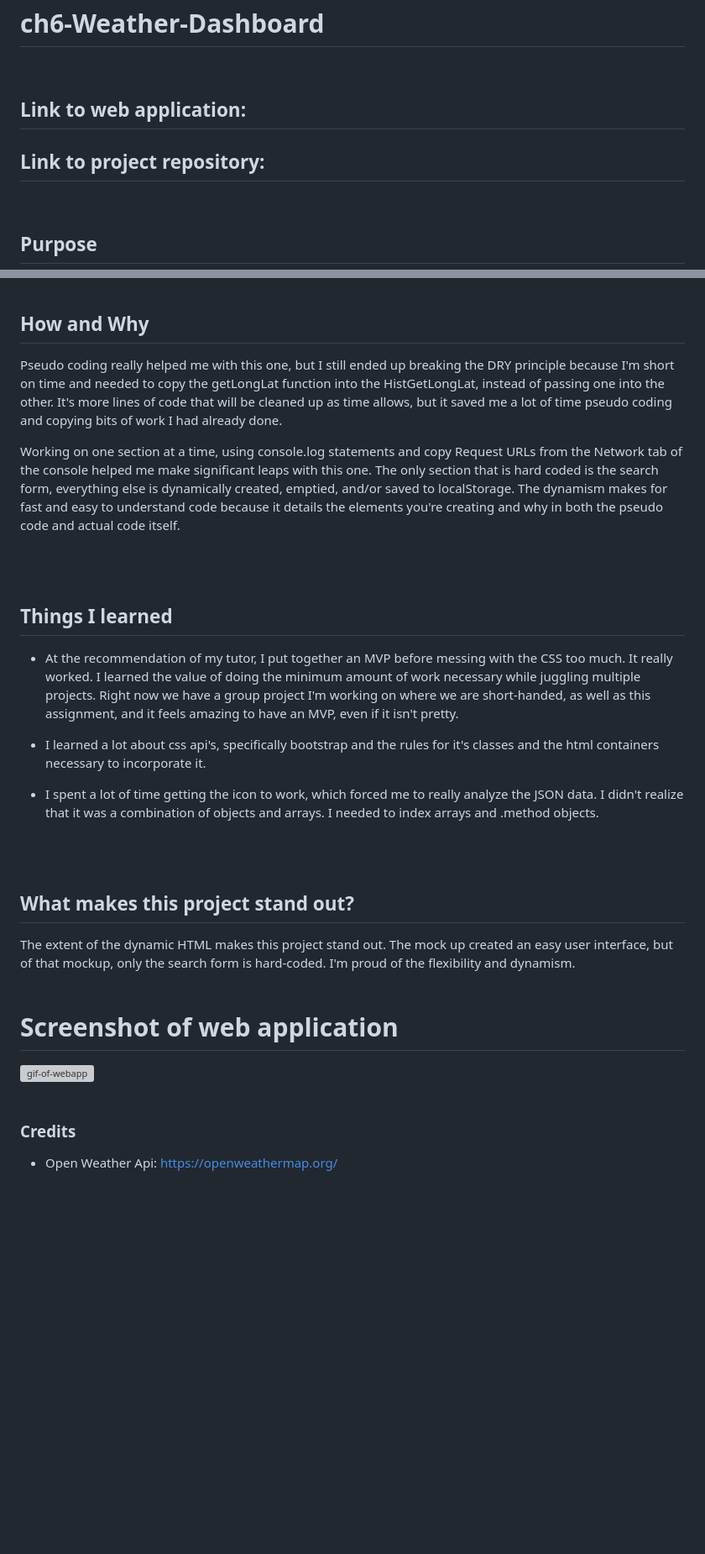
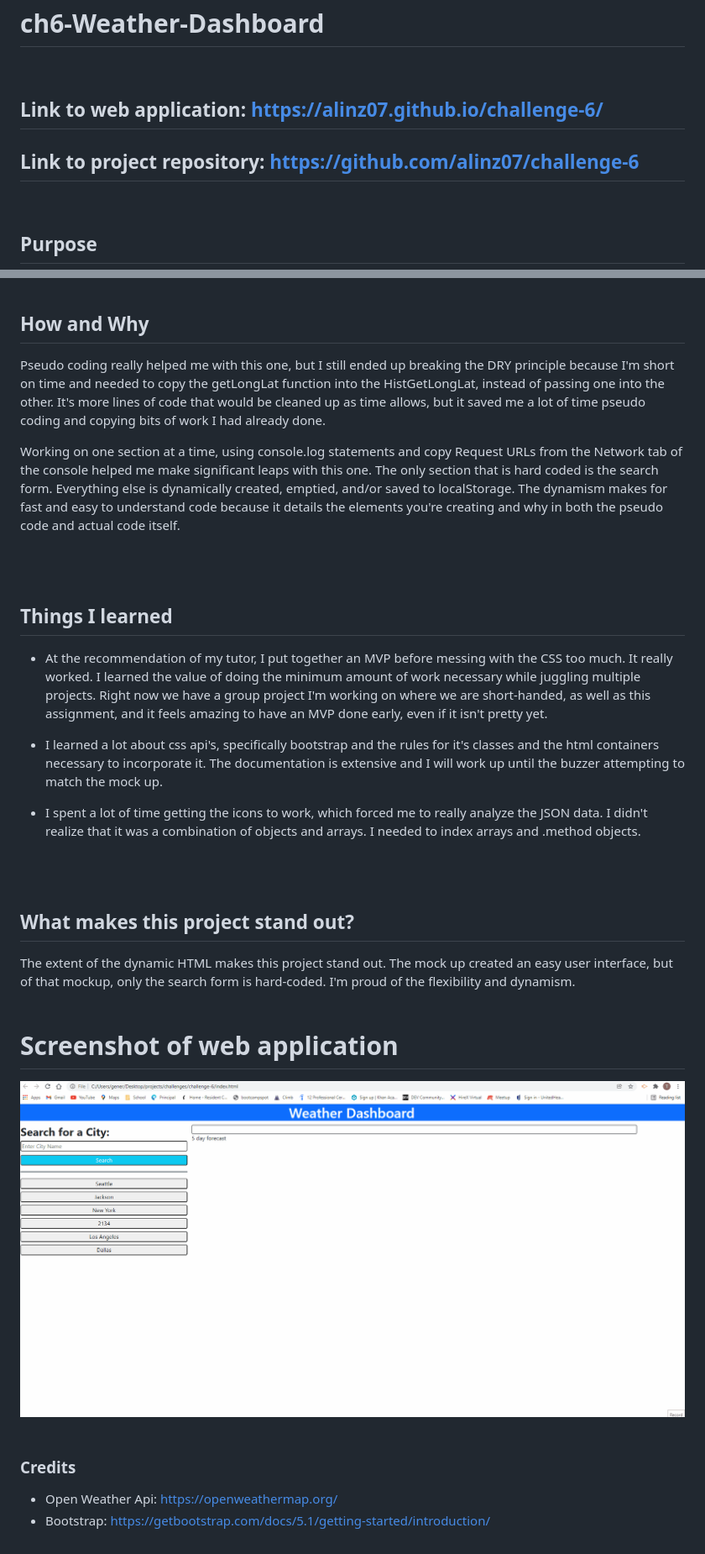
Before and after one commit to alinz07/challenge-6, a Markdown page: README.md, 2 parts joined by grey strips. Shown: that part at 84% size. GitHub-like rendering; pictures changed too: assets/images/ch6-gif.gif (added); blank space fills up the shorter version; grey boxes are pictures that could not be loaded.

Commit message:
screen to gif

```diff
--- a/README.md
+++ b/README.md
@@ -1,9 +1,9 @@
 # ch6-Weather-Dashboard
 <br/>
 
-## **Link** to web application:
+## **Link** to web application: https://alinz07.github.io/challenge-6/
 
-## **Link** to project repository:
+## **Link** to project repository: https://github.com/alinz07/challenge-6
 <br/>
 
 ## **Purpose**
@@ -36,20 +36,20 @@ THEN I am again presented with current and future conditions for that city
 <br/>
 
 ## **How and Why**
-Pseudo coding really helped me with this one, but I still ended up breaking the DRY principle because I'm short on time and needed to copy the getLongLat function into the HistGetLongLat, instead of passing one into the other. It's more lines of code that will be cleaned up as time allows, but it saved me a lot of time pseudo coding and copying bits of work I had already done.
+Pseudo coding really helped me with this one, but I still ended up breaking the DRY principle because I'm short on time and needed to copy the getLongLat function into the HistGetLongLat, instead of passing one into the other. It's more lines of code that would be cleaned up as time allows, but it saved me a lot of time pseudo coding and copying bits of work I had already done.
 
-Working on one section at a time, using console.log statements and copy Request URLs from the Network tab of the console helped me make significant leaps with this one. The only section that is hard coded is the search form, everything else is dynamically created, emptied, and/or saved to localStorage. The dynamism makes for fast and easy to understand code because it details the elements you're creating and why in both the pseudo code and actual code itself.
+Working on one section at a time, using console.log statements and copy Request URLs from the Network tab of the console helped me make significant leaps with this one. The only section that is hard coded is the search form. Everything else is dynamically created, emptied, and/or saved to localStorage. The dynamism makes for fast and easy to understand code because it details the elements you're creating and why in both the pseudo code and actual code itself.
 
 <br/>
 <br/>
 
 ## **Things I learned**
 * At the recommendation of my tutor, I put together an MVP before messing with the CSS too much. It really worked. I learned the value of doing the minimum amount of work necessary while juggling multiple projects. Right now we have a group project
-I'm working on where we are short-handed, as well as this assignment, and it feels amazing to have an MVP, even if it isn't pretty.
+I'm working on where we are short-handed, as well as this assignment, and it feels amazing to have an MVP done early, even if it isn't pretty yet.
 
-* I learned a lot about css api's, specifically bootstrap and the rules for it's classes and the html containers necessary to incorporate it.
+* I learned a lot about css api's, specifically bootstrap and the rules for it's classes and the html containers necessary to incorporate it. The documentation is extensive and I will work up until the buzzer attempting to match the mock up.
 
-* I spent a lot of time getting the icon to work, which forced me to really analyze the JSON data. I didn't realize that it was a combination of objects and arrays. I needed to index arrays and .method objects.
+* I spent a lot of time getting the icons to work, which forced me to really analyze the JSON data. I didn't realize that it was a combination of objects and arrays. I needed to index arrays and .method objects.
 <br/>
 <br/>
 
@@ -58,9 +58,10 @@ The extent of the dynamic HTML makes this project stand out. The mock up created
 <br/>
 <br/>
 # Screenshot of web application
-![gif-of-webapp](./mockup-gif/ch6-gif.gif)
+![gif-of-webapp](./assets/images/ch6-gif.gif)
 <br/>
 <br/>
 
 ### **Credits**
 * Open Weather Api: https://openweathermap.org/
+* Bootstrap: https://getbootstrap.com/docs/5.1/getting-started/introduction/
```
